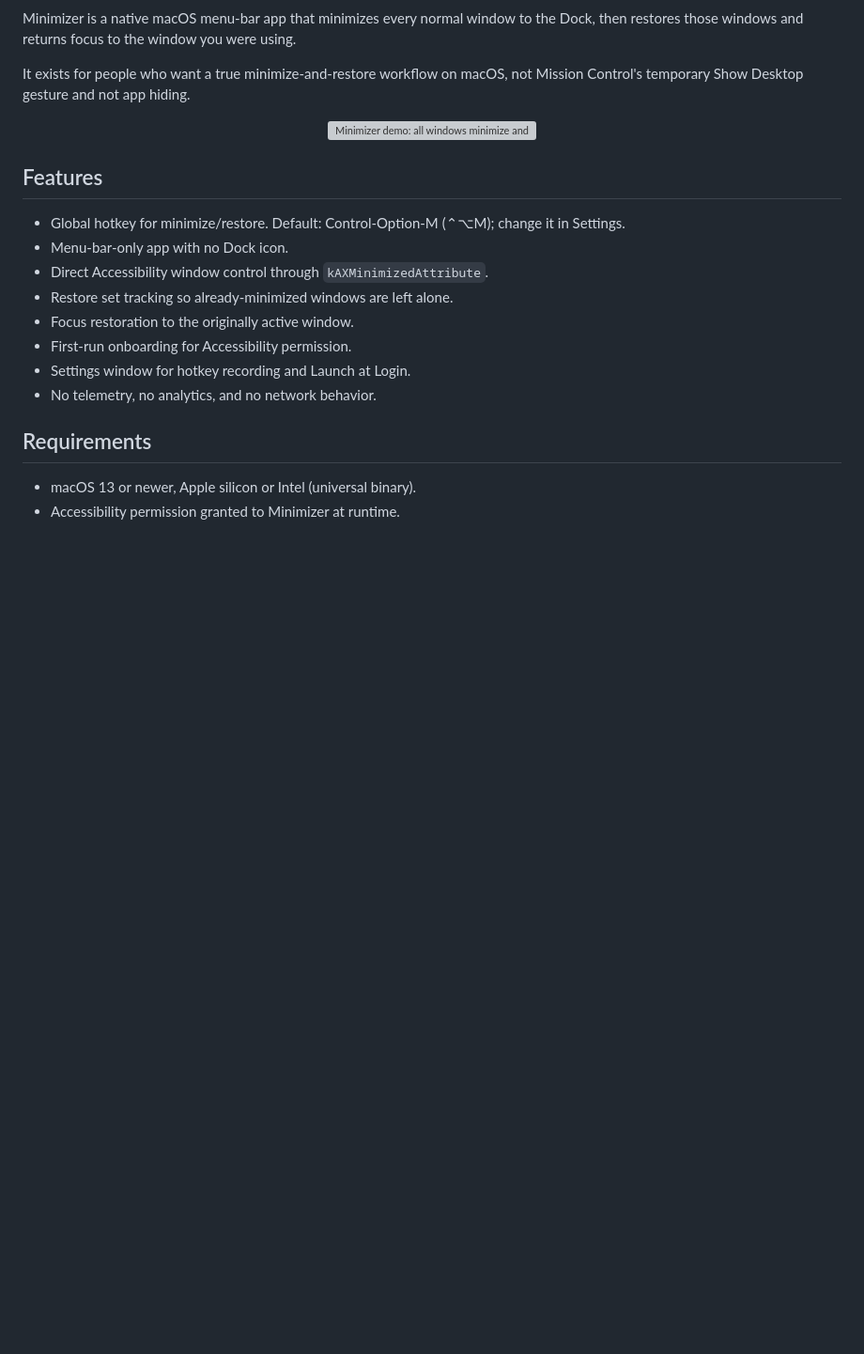
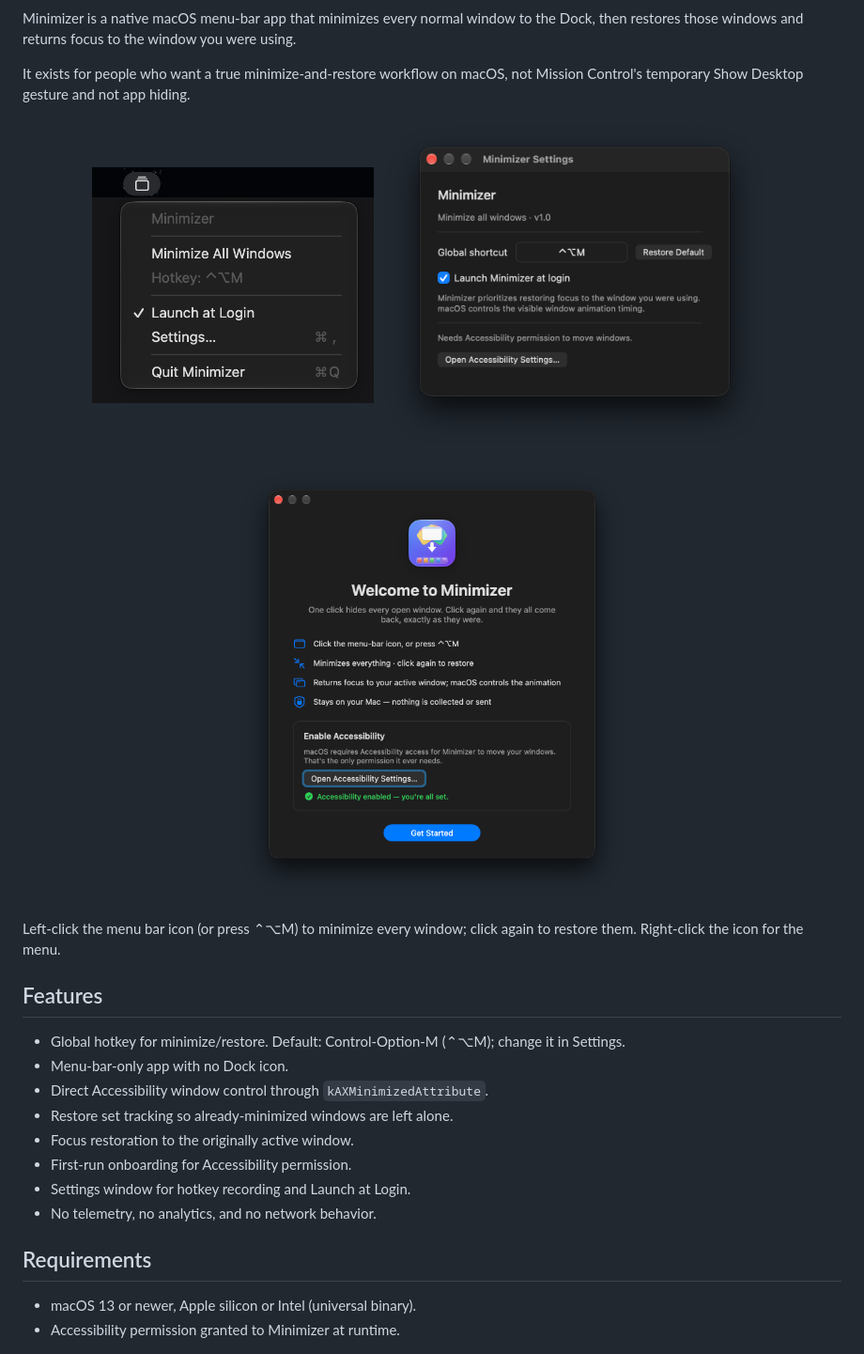
Before and after one commit to onekapisch/macOS-Minimizer, a Markdown page: README.md, the part around the change. Shown at 94% size. GitHub-like rendering; pictures changed too: Assets/screenshots/menubar.png (added), Assets/screenshots/onboarding.png (added), Assets/screenshots/settings.png (added); blank space fills up the shorter version; grey boxes are pictures that could not be loaded.

Commit message:
docs(readme): current screenshots of the menu, Settings and onboarding (#2)

```diff
--- a/README.md
+++ b/README.md
@@ -26,8 +26,15 @@ It exists for people who want a true minimize-and-restore workflow on macOS, not
 Mission Control's temporary Show Desktop gesture and not app hiding.
 
 <p align="center">
-  <img src="Assets/minimizer-demo.gif" alt="Minimizer demo: all windows minimize and restore with one hotkey">
+  <img src="Assets/screenshots/menubar.png" width="300" alt="Minimizer menu in the macOS menu bar with Minimize All Windows, the hotkey, Launch at Login and Settings">
+  <img src="Assets/screenshots/settings.png" width="420" alt="Minimizer Settings with the global shortcut recorder and Launch at Login">
 </p>
+
+<p align="center">
+  <img src="Assets/screenshots/onboarding.png" width="420" alt="Minimizer first-run welcome window asking for Accessibility permission">
+</p>
+
+Left-click the menu bar icon (or press ⌃⌥M) to minimize every window; click again to restore them. Right-click the icon for the menu.
 
 ## Features
 
```
Also changed, not shown: Assets/screenshots/menu.png (added).
